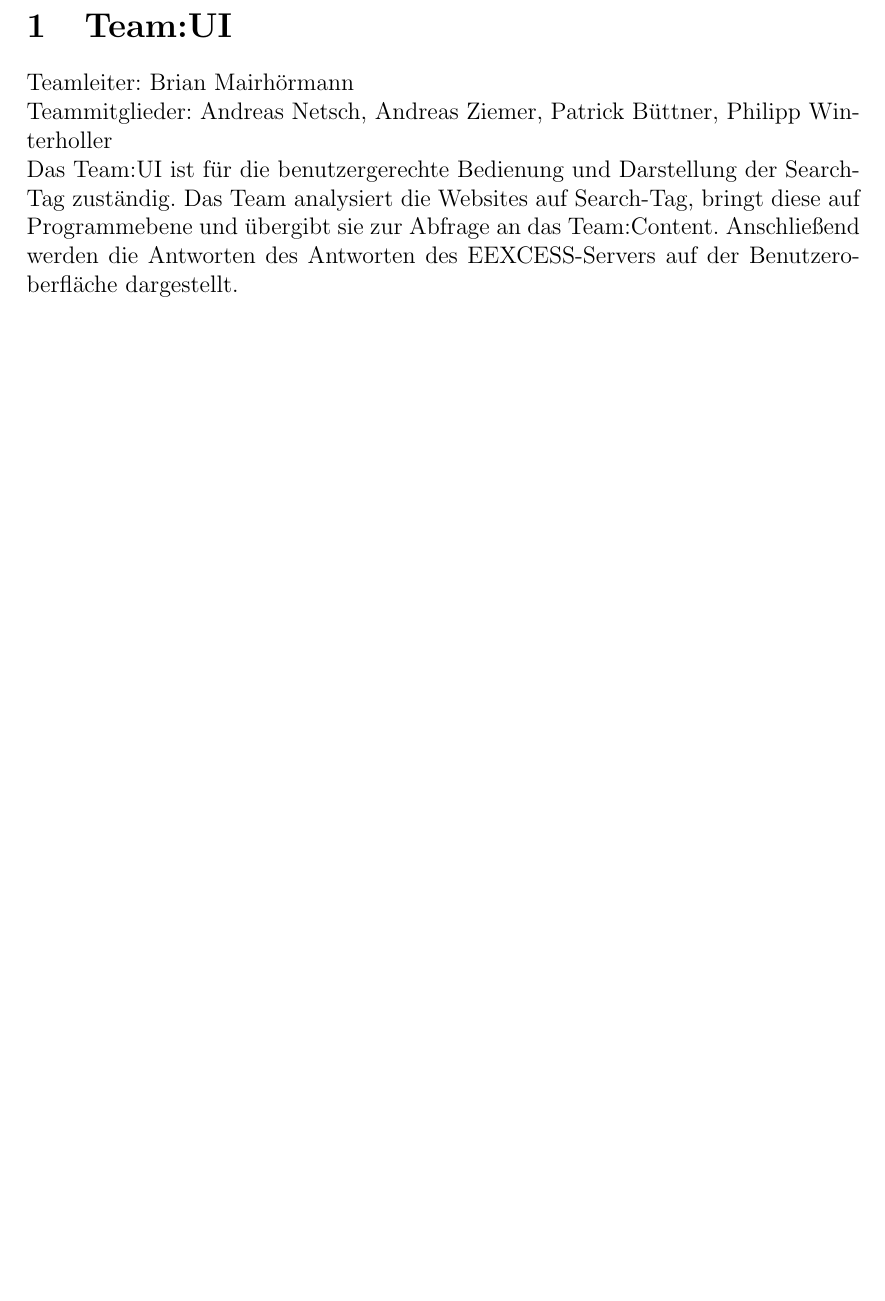
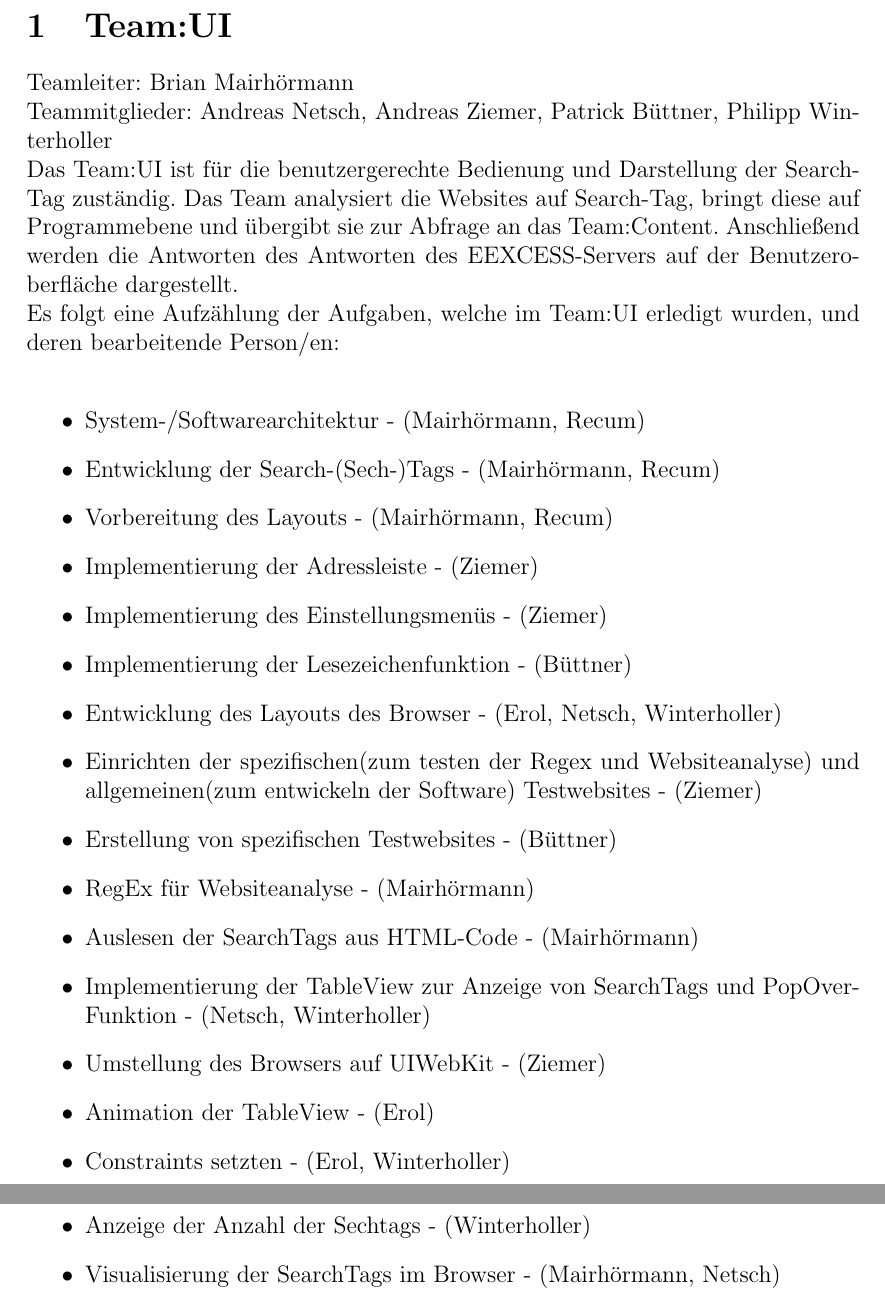
Before and after one commit to EEXCESS-Browser/Documentation, a LaTeX document (LaTeX/TeamUI_Aufgabenverteilung.tex): part of the page before the commit and two parts of pages 1 and 2 of 2 after it, the two joined at a grey line, cut so that both start at the same text, the shorter picture padded with empty space. Compiled offline with pdfLaTeX.

Commit message:
Beschreibung der Aufgabenverteilung
TeamUI - continued

```diff
--- a/LaTeX/TeamUI_Aufgabenverteilung.tex
+++ b/LaTeX/TeamUI_Aufgabenverteilung.tex
@@ -20,6 +20,29 @@ Teammitglieder: Andreas Netsch, Andreas Ziemer, Patrick Büttner, Philipp Winter
 Das Team:UI ist für die benutzergerechte Bedienung und Darstellung der Search-Tag zuständig.
 Das Team analysiert die Websites auf Search-Tag, bringt diese auf Programmebene und übergibt sie
 zur Abfrage an das Team:Content. Anschließend werden die Antworten des Antworten des EEXCESS-Servers
-auf der Benutzeroberfläche dargestellt.
+auf der Benutzeroberfläche dargestellt.\\
+Es folgt eine Aufzählung der Aufgaben, welche im Team:UI erledigt wurden, und deren bearbeitende Person/en:\\
+\begin{itemize}
+	\item System-/Softwarearchitektur - (Mairhörmann, Recum)
+	\item Entwicklung der Search-(Sech-)Tags - (Mairhörmann, Recum)
+	\item Vorbereitung des Layouts - (Mairhörmann, Recum)
+	\item Implementierung der Adressleiste - (Ziemer)
+	\item Implementierung des Einstellungsmenüs - (Ziemer)
+	\item Implementierung der Lesezeichenfunktion - (Büttner)
+	\item Entwicklung des Layouts des Browser - (Erol, Netsch, Winterholler)
+	\item Einrichten der spezifischen(zum testen der Regex und Websiteanalyse) und allgemeinen(zum entwickeln der Software) Testwebsites - (Ziemer)
+	\item Erstellung von spezifischen Testwebsites - (Büttner)
+	\item RegEx für Websiteanalyse - (Mairhörmann)
+	\item Auslesen der SearchTags aus HTML-Code - (Mairhörmann)
+	\item Implementierung der TableView zur Anzeige von SearchTags und PopOverFunktion - (Netsch, Winterholler)
+	\item Umstellung des Browsers auf UIWebKit - (Ziemer)
+	\item Animation der TableView - (Erol)
+	\item Constraints setzten - (Erol, Winterholler)
+	\item Anzeige der Anzahl der Sechtags - (Winterholler)
+	\item Visualisierung der SearchTags im Browser - (Mairhörmann, Netsch)
+\end{itemize}
+
+
+
 
 \end{document}
```
